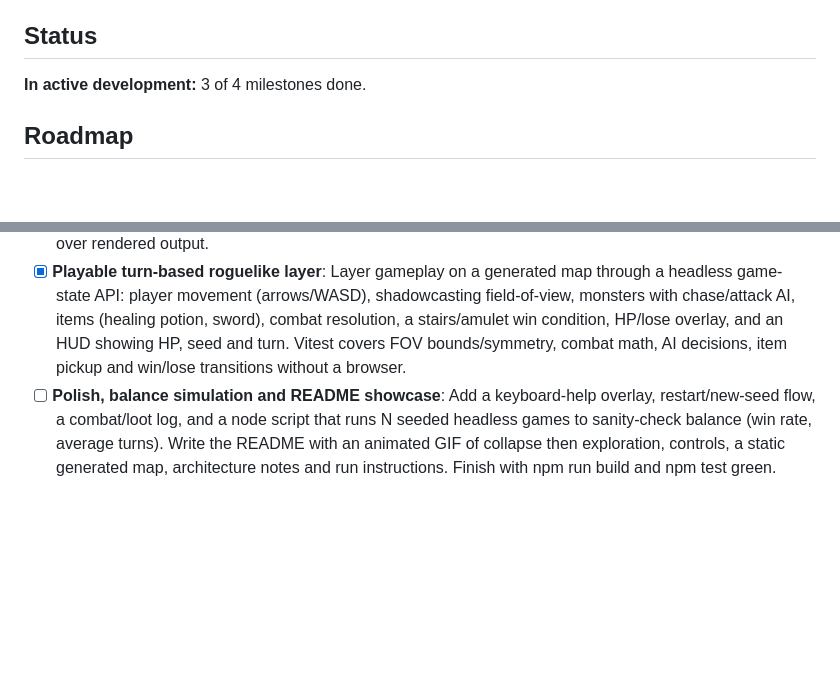
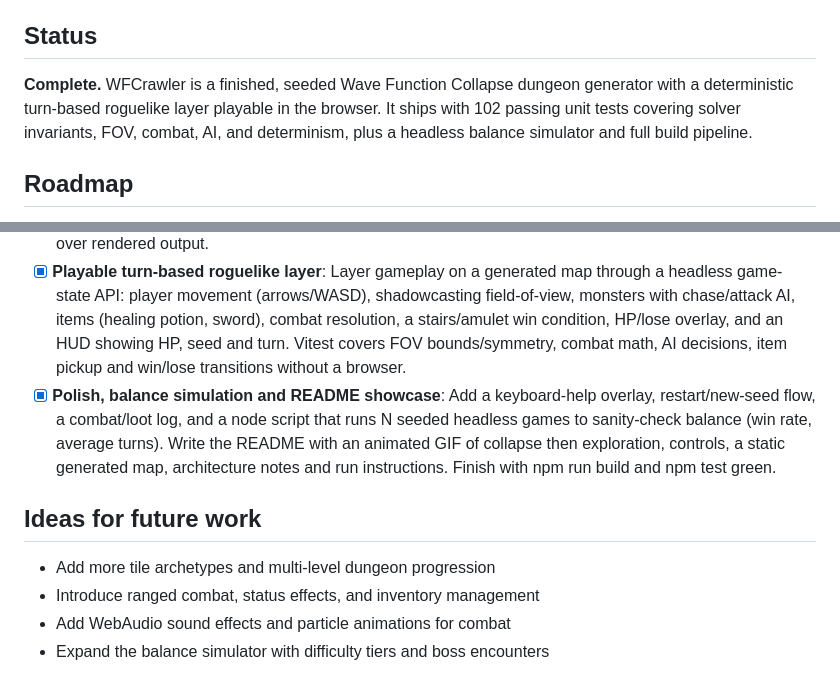
Before and after one commit to aman-abeb/wfcrawler, a Markdown page: README.md, 2 parts joined by grey strips. GitHub-like rendering; blank space fills up the shorter version.

Commit message:
docs: mark project complete and summarize results

```diff
--- a/README.md
+++ b/README.md
@@ -75,12 +75,19 @@ Tests are pure Node (no browser, no network): determinism-by-seed, adjacency val
 <!-- builder:roadmap:start -->
 ## Status
 
-**In active development:** 3 of 4 milestones done.
+**Complete.** WFCrawler is a finished, seeded Wave Function Collapse dungeon generator with a deterministic turn-based roguelike layer playable in the browser. It ships with 102 passing unit tests covering solver invariants, FOV, combat, AI, and determinism, plus a headless balance simulator and full build pipeline.
 
 ## Roadmap
 
 - [x] **WFC core, seeded generator and tests**: Implement the Wave Function Collapse solver: a tile set with socket/adjacency rules (floor, wall, corridor, door, room), a seeded RNG, entropy-based cell selection, constraint propagation, and restart-on-contradiction. Add a minimal Vite page that renders one generated map to a canvas. Vitest suite covers solver invariants (no contradictions, every adjacency valid, same seed => same map). Runnable via npm run dev and npm test from day one.
 - [x] **Collapse animation and map rendering**: Expose a step-wise solver API and drive a tile-by-tile collapse animation with requestAnimationFrame, highlighting the observed cell and remaining entropy. Add canvas tile rendering, grid overlay, a seed input with regenerate button, and PNG export of the finished map. Tests assert the stepped collapse matches the batch result for a seed and that the adjacency validator passes over rendered output.
 - [x] **Playable turn-based roguelike layer**: Layer gameplay on a generated map through a headless game-state API: player movement (arrows/WASD), shadowcasting field-of-view, monsters with chase/attack AI, items (healing potion, sword), combat resolution, a stairs/amulet win condition, HP/lose overlay, and an HUD showing HP, seed and turn. Vitest covers FOV bounds/symmetry, combat math, AI decisions, item pickup and win/lose transitions without a browser.
-- [ ] **Polish, balance simulation and README showcase**: Add a keyboard-help overlay, restart/new-seed flow, a combat/loot log, and a node script that runs N seeded headless games to sanity-check balance (win rate, average turns). Write the README with an animated GIF of collapse then exploration, controls, a static generated map, architecture notes and run instructions. Finish with npm run build and npm test green.
+- [x] **Polish, balance simulation and README showcase**: Add a keyboard-help overlay, restart/new-seed flow, a combat/loot log, and a node script that runs N seeded headless games to sanity-check balance (win rate, average turns). Write the README with an animated GIF of collapse then exploration, controls, a static generated map, architecture notes and run instructions. Finish with npm run build and npm test green.
+
+## Ideas for future work
+
+- Add more tile archetypes and multi-level dungeon progression
+- Introduce ranged combat, status effects, and inventory management
+- Add WebAudio sound effects and particle animations for combat
+- Expand the balance simulator with difficulty tiers and boss encounters
 <!-- builder:roadmap:end -->
```
